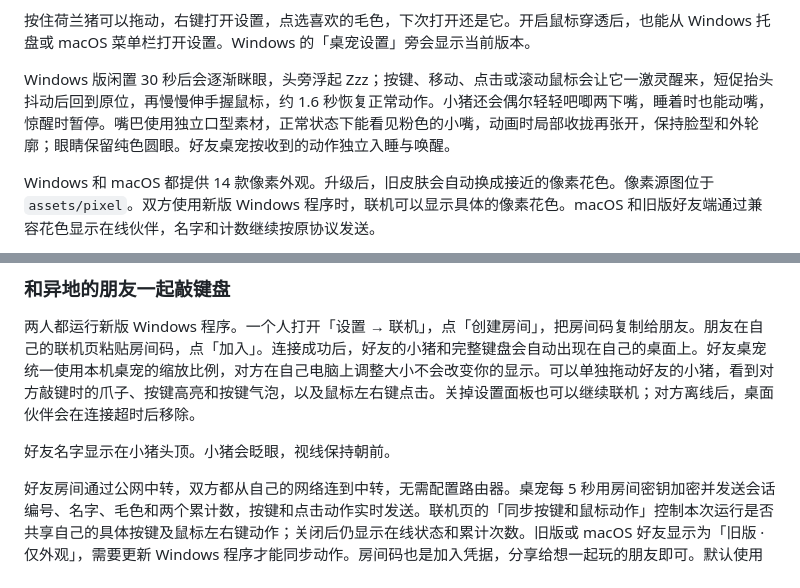
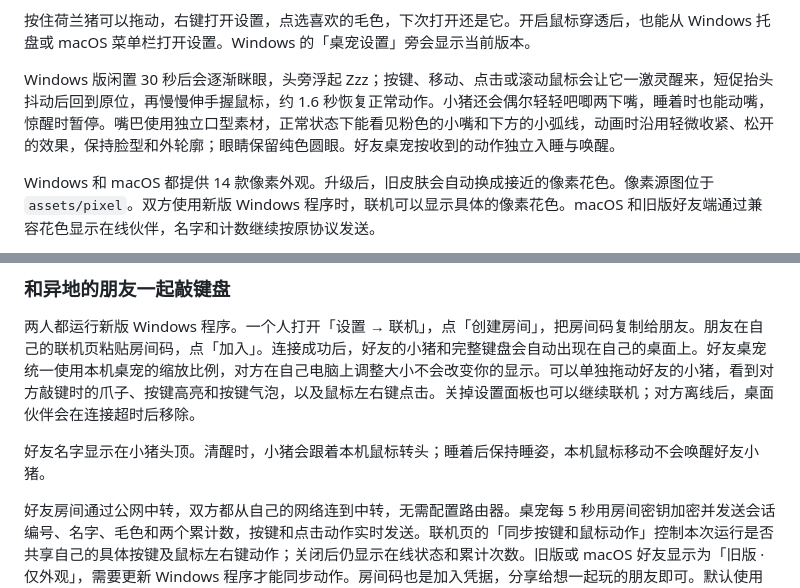
Before and after one commit to 1205445968/guinea-pig-keyboard, a Markdown page: README.md, 2 parts joined by grey strips. Rendered like a GitHub page.

```diff
--- a/README.md
+++ b/README.md
@@ -26,7 +26,7 @@ Windows 10 或 11 用户下载后双击 `WheekKeys.exe` 即可。Mac 用户（ma
 
 按住荷兰猪可以拖动，右键打开设置，点选喜欢的毛色，下次打开还是它。开启鼠标穿透后，也能从 Windows 托盘或 macOS 菜单栏打开设置。Windows 的「桌宠设置」旁会显示当前版本。
 
-Windows 版闲置 30 秒后会逐渐眯眼，头旁浮起 Zzz；按键、移动、点击或滚动鼠标会让它一激灵醒来，短促抬头抖动后回到原位，再慢慢伸手握鼠标，约 1.6 秒恢复正常动作。小猪还会偶尔轻轻吧唧两下嘴，睡着时也能动嘴，惊醒时暂停。嘴巴使用独立口型素材，正常状态下能看见粉色的小嘴，动画时局部收拢再张开，保持脸型和外轮廓；眼睛保留纯色圆眼。好友桌宠按收到的动作独立入睡与唤醒。
+Windows 版闲置 30 秒后会逐渐眯眼，头旁浮起 Zzz；按键、移动、点击或滚动鼠标会让它一激灵醒来，短促抬头抖动后回到原位，再慢慢伸手握鼠标，约 1.6 秒恢复正常动作。小猪还会偶尔轻轻吧唧两下嘴，睡着时也能动嘴，惊醒时暂停。嘴巴使用独立口型素材，正常状态下能看见粉色的小嘴和下方的小弧线，动画时沿用轻微收紧、松开的效果，保持脸型和外轮廓；眼睛保留纯色圆眼。好友桌宠按收到的动作独立入睡与唤醒。
 
 Windows 和 macOS 都提供 14 款像素外观。升级后，旧皮肤会自动换成接近的像素花色。像素源图位于 `assets/pixel`。双方使用新版 Windows 程序时，联机可以显示具体的像素花色。macOS 和旧版好友端通过兼容花色显示在线伙伴，名字和计数继续按原协议发送。
 
@@ -42,7 +42,7 @@ Windows 构建后可运行 `tools/test-pixel-skins.ps1`，使用临时配置检
 
 两人都运行新版 Windows 程序。一个人打开「设置 → 联机」，点「创建房间」，把房间码复制给朋友。朋友在自己的联机页粘贴房间码，点「加入」。连接成功后，好友的小猪和完整键盘会自动出现在自己的桌面上。好友桌宠统一使用本机桌宠的缩放比例，对方在自己电脑上调整大小不会改变你的显示。可以单独拖动好友的小猪，看到对方敲键时的爪子、按键高亮和按键气泡，以及鼠标左右键点击。关掉设置面板也可以继续联机；对方离线后，桌面伙伴会在连接超时后移除。
 
-好友名字显示在小猪头顶。小猪会眨眼，视线保持朝前。
+好友名字显示在小猪头顶。清醒时，小猪会跟着本机鼠标转头；睡着后保持睡姿，本机鼠标移动不会唤醒好友小猪。
 
 好友房间通过公网中转，双方都从自己的网络连到中转，无需配置路由器。桌宠每 5 秒用房间密钥加密并发送会话编号、名字、毛色和两个累计数，按键和点击动作实时发送。联机页的「同步按键和鼠标动作」控制本次运行是否共享自己的具体按键及鼠标左右键动作；关闭后仍显示在线状态和累计次数。旧版或 macOS 好友显示为「旧版 · 仅外观」，需要更新 Windows 程序才能同步动作。房间码也是加入凭据，分享给想一起玩的朋友即可。默认使用 [EMQX 公共测试中转](https://www.emqx.com/zh/mqtt/public-mqtt5-broker)。
 
```
Also changed, not shown: assets/pixel/mouth-lower.png (added), 5 other files.
